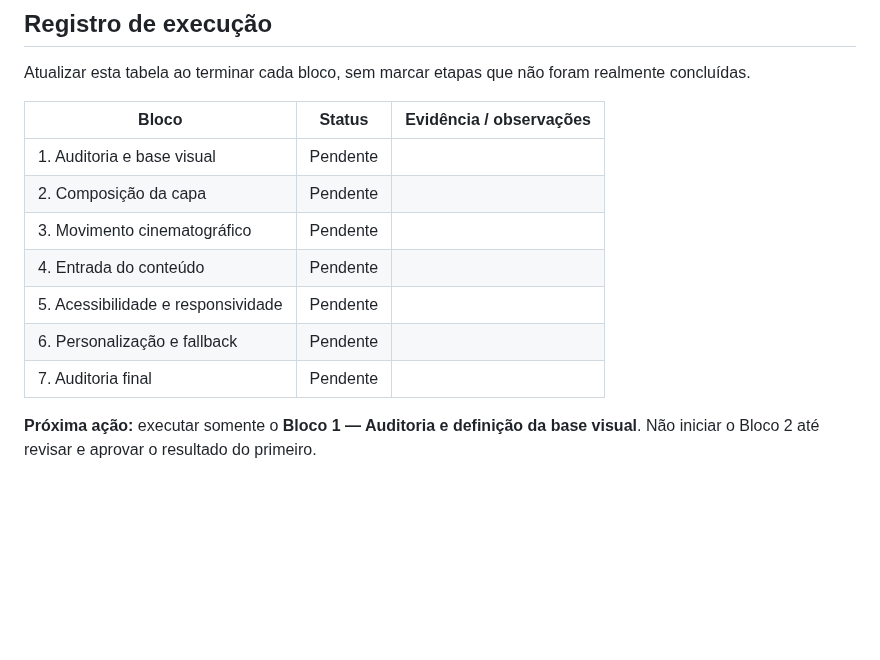
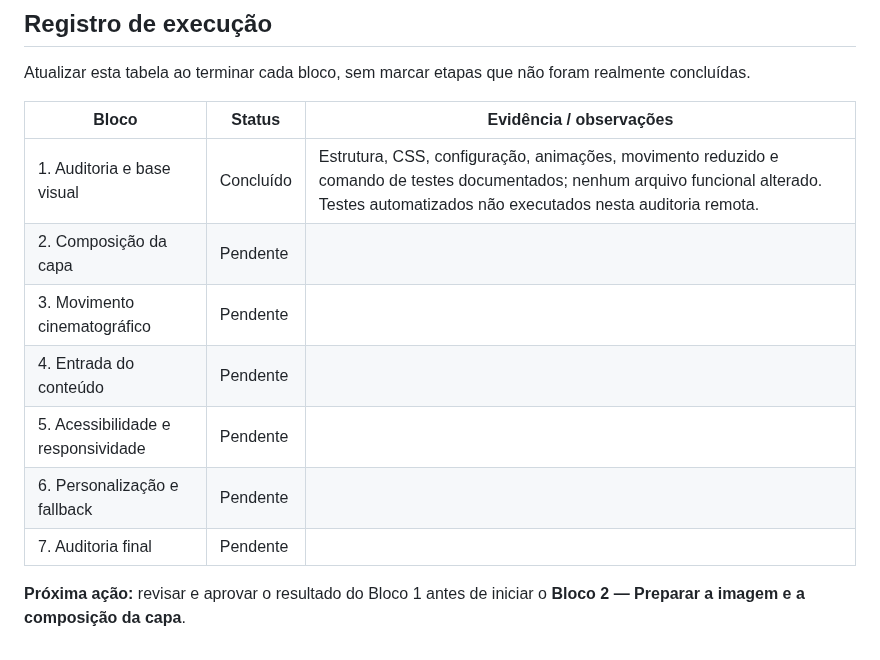
Before and after one commit to alair-code/salao-estetica, a Markdown page: docs/PLANO-ANIMACAO-HERO.md, the part around one of its changes. Drawn GitHub-style; blank space fills up the shorter version.

```diff
--- a/docs/PLANO-ANIMACAO-HERO.md
+++ b/docs/PLANO-ANIMACAO-HERO.md
@@ -177,7 +191,7 @@ Atualizar esta tabela ao terminar cada bloco, sem marcar etapas que não foram r
 
 | Bloco | Status | Evidência / observações |
 |---|---|---|
-| 1. Auditoria e base visual | Pendente | |
+| 1. Auditoria e base visual | Concluído | Estrutura, CSS, configuração, animações, movimento reduzido e comando de testes documentados; nenhum arquivo funcional alterado. Testes automatizados não executados nesta auditoria remota. |
 | 2. Composição da capa | Pendente | |
 | 3. Movimento cinematográfico | Pendente | |
 | 4. Entrada do conteúdo | Pendente | |
@@ -185,4 +199,4 @@ Atualizar esta tabela ao terminar cada bloco, sem marcar etapas que não foram r
 | 6. Personalização e fallback | Pendente | |
 | 7. Auditoria final | Pendente | |
 
-**Próxima ação:** executar somente o **Bloco 1 — Auditoria e definição da base visual**. Não iniciar o Bloco 2 até revisar e aprovar o resultado do primeiro.
+**Próxima ação:** revisar e aprovar o resultado do Bloco 1 antes de iniciar o **Bloco 2 — Preparar a imagem e a composição da capa**.
```
Also changed, not shown: other parts of docs/PLANO-ANIMACAO-HERO.md (+15 -1 lines).
